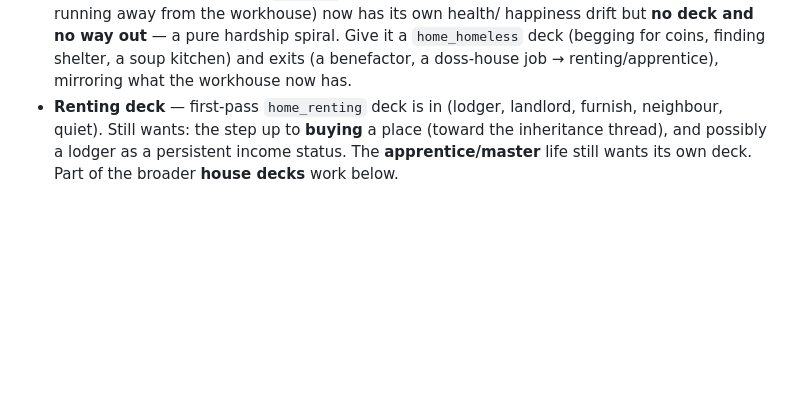
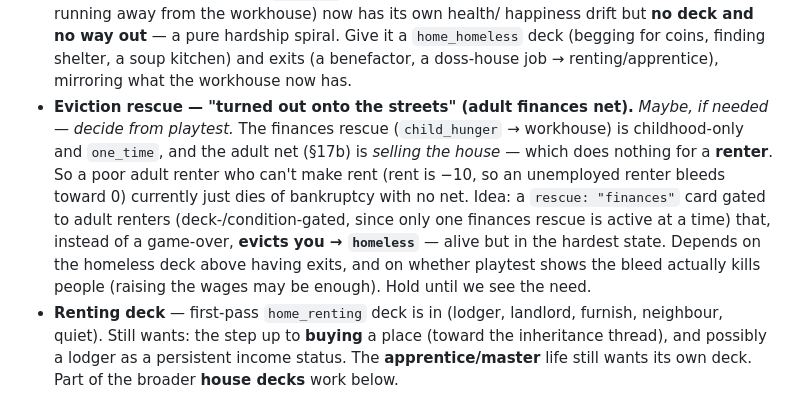
Before and after one commit to luke-giddings/CardsOfLife, a Markdown page: docs/DESIGN.md, the part around the change. GitHub-like rendering; blank space fills up the shorter version.

Commit message:
Backlog: eviction rescue for adult renters who can't make rent
The finances rescue (workhouse) is childhood-only and the adult net
(sell the house) doesn't help a renter, so a bankrupt adult renter has no
safety net under the -10 rent. Note the idea -- a 'turned out onto the
streets' -> homeless rescue -- as maybe-if-needed, gated on playtest.

```diff
--- a/docs/DESIGN.md
+++ b/docs/DESIGN.md
@@ -656,6 +656,17 @@ Roughly in likely order. None of these are started.
   it a `home_homeless` deck (begging for coins, finding shelter, a soup kitchen)
   and exits (a benefactor, a doss-house job → renting/apprentice), mirroring
   what the workhouse now has.
+- **Eviction rescue — "turned out onto the streets" (adult finances net).**
+  *Maybe, if needed — decide from playtest.* The finances rescue (`child_hunger`
+  → workhouse) is childhood-only and `one_time`, and the adult net (§17b) is
+  *selling the house* — which does nothing for a **renter**. So a poor adult
+  renter who can't make rent (rent is −10, so an unemployed renter bleeds toward
+  0) currently just dies of bankruptcy with no net. Idea: a `rescue: "finances"`
+  card gated to adult renters (deck-/condition-gated, since only one finances
+  rescue is active at a time) that, instead of a game-over, **evicts you →
+  `homeless`** — alive but in the hardest state. Depends on the homeless deck
+  above having exits, and on whether playtest shows the bleed actually kills
+  people (raising the wages may be enough). Hold until we see the need.
 - **Renting deck** — first-pass `home_renting` deck is in (lodger, landlord,
   furnish, neighbour, quiet). Still wants: the step up to **buying** a place
   (toward the inheritance thread), and possibly a lodger as a persistent income
```
